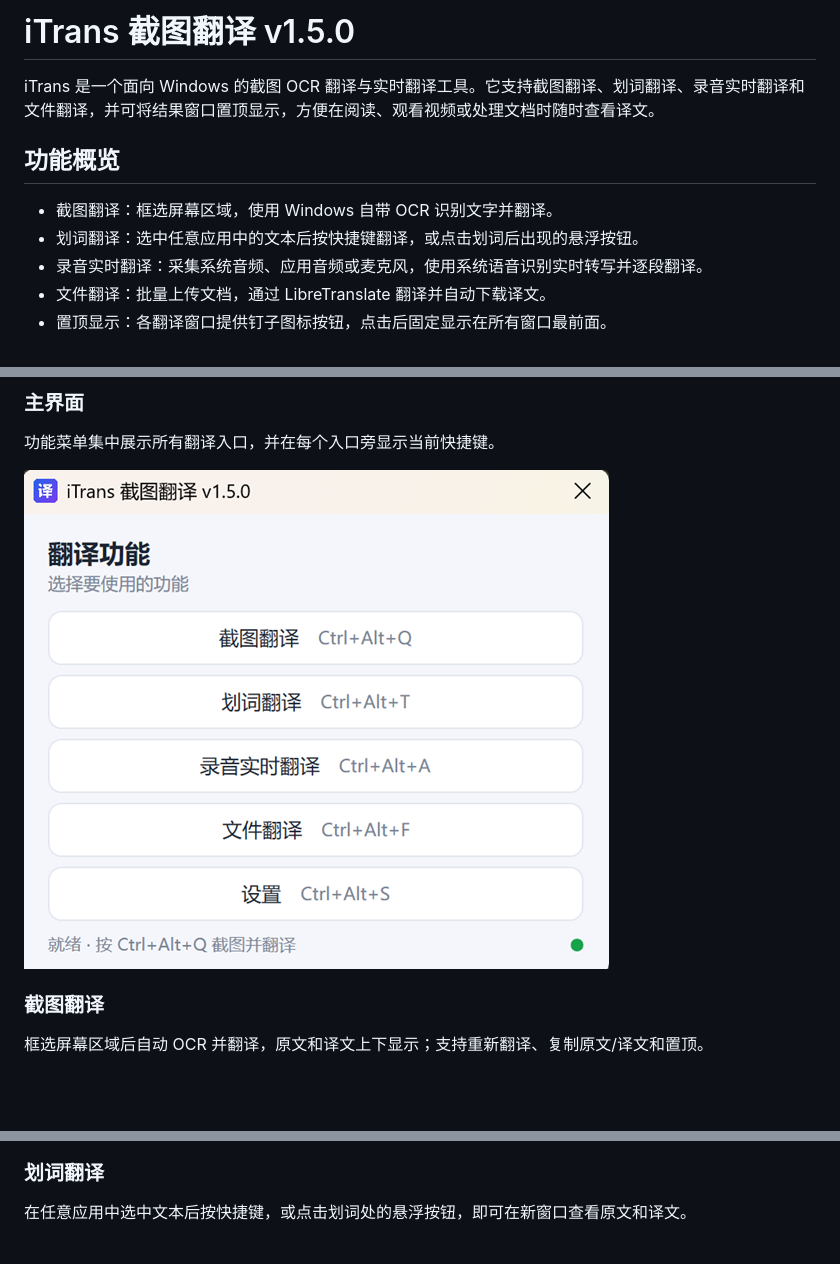
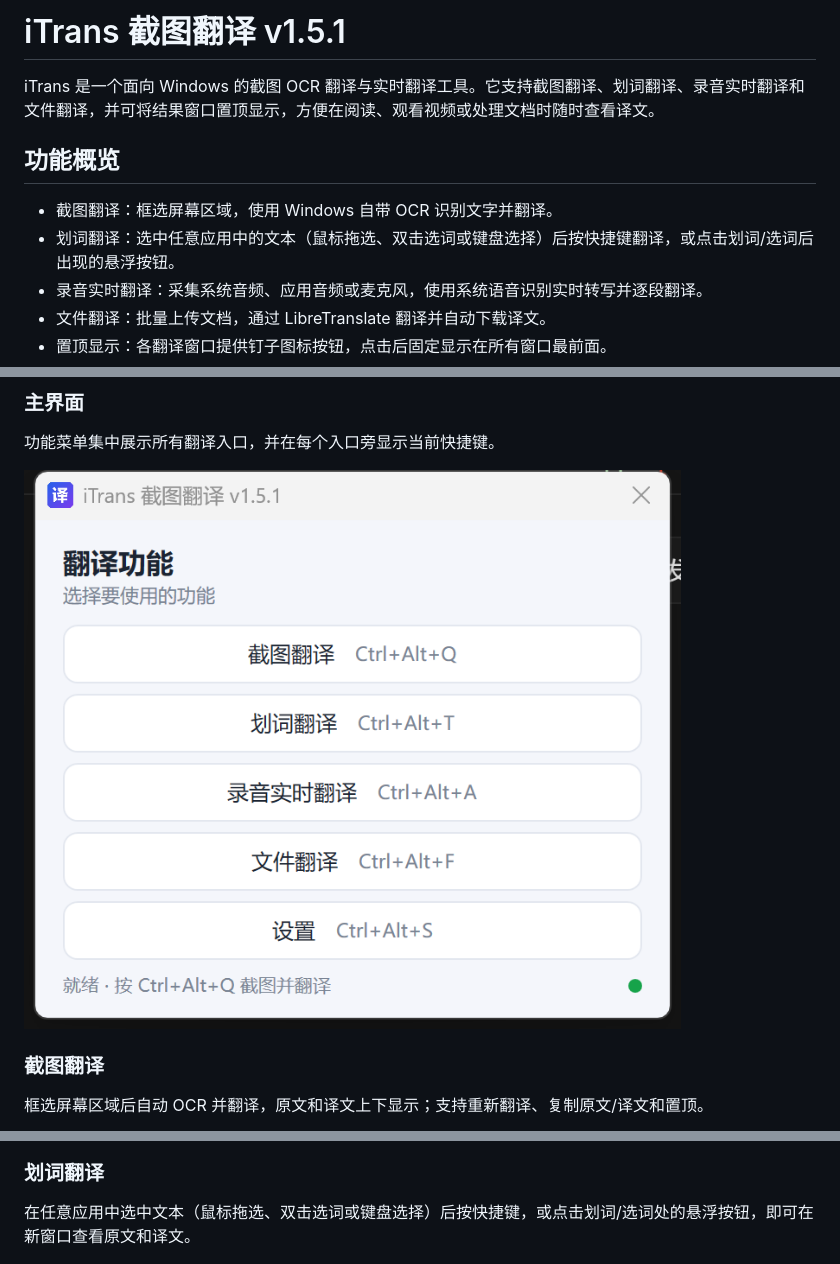
Before and after one commit to linimbus/iTrans, a Markdown page: docs/介绍.md, 3 parts joined by grey strips. GitHub-like rendering; pictures changed too: docs/images/launcher.png; blank space fills up the shorter version.

```diff
--- a/docs/介绍.md
+++ b/docs/介绍.md
@@ -1,11 +1,11 @@
-# iTrans 截图翻译 v1.5.0
+# iTrans 截图翻译 v1.5.1
 
 iTrans 是一个面向 Windows 的截图 OCR 翻译与实时翻译工具。它支持截图翻译、划词翻译、录音实时翻译和文件翻译，并可将结果窗口置顶显示，方便在阅读、观看视频或处理文档时随时查看译文。
 
 ## 功能概览
 
 - 截图翻译：框选屏幕区域，使用 Windows 自带 OCR 识别文字并翻译。
-- 划词翻译：选中任意应用中的文本后按快捷键翻译，或点击划词后出现的悬浮按钮。
+- 划词翻译：选中任意应用中的文本（鼠标拖选、双击选词或键盘选择）后按快捷键翻译，或点击划词/选词后出现的悬浮按钮。
 - 录音实时翻译：采集系统音频、应用音频或麦克风，使用系统语音识别实时转写并逐段翻译。
 - 文件翻译：批量上传文档，通过 LibreTranslate 翻译并自动下载译文。
 - 置顶显示：各翻译窗口提供钉子图标按钮，点击后固定显示在所有窗口最前面。
@@ -29,7 +29,7 @@ iTrans 是一个面向 Windows 的截图 OCR 翻译与实时翻译工具。它
 
 ### 划词翻译
 
-在任意应用中选中文本后按快捷键，或点击划词处的悬浮按钮，即可在新窗口查看原文和译文。
+在任意应用中选中文本（鼠标拖选、双击选词或键盘选择）后按快捷键，或点击划词/选词处的悬浮按钮，即可在新窗口查看原文和译文。
 
 ![划词翻译](images/selection-translation.png)
 
```
Also changed, not shown: README.md (+5 -5 lines), 5 other files.
